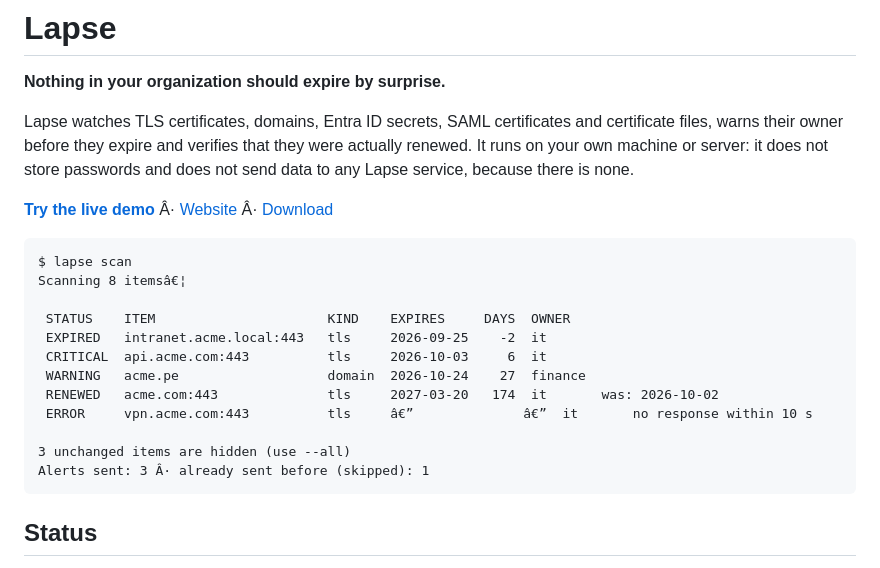
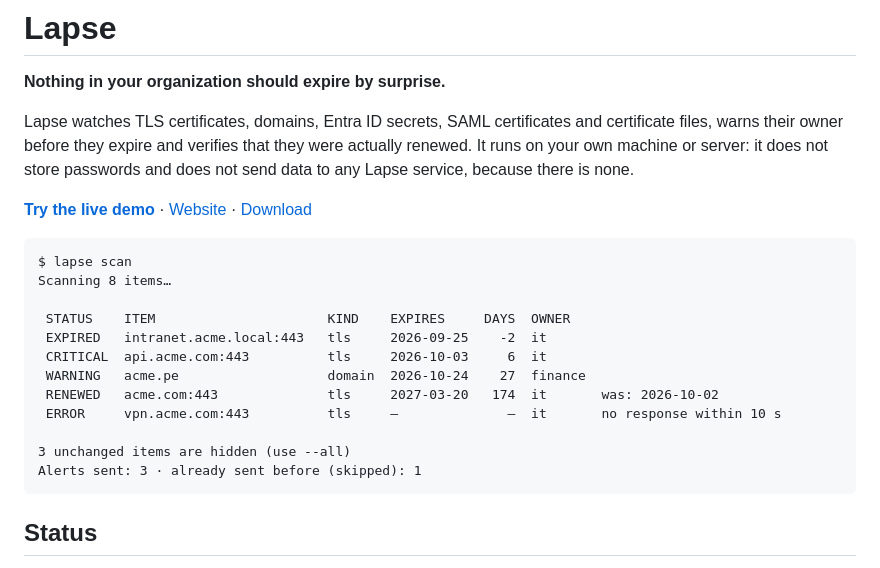
Before and after one commit to HenryCarrascoMedina-maco/Lapse, a Markdown page: README.md, the part around one of its changes. Drawn GitHub-style.

Commit message:
docs(readme): restore UTF-8 characters garbled by a wrong encoding

````diff
--- a/README.md
+++ b/README.md
@@ -4,21 +4,21 @@
 
 Lapse watches TLS certificates, domains, Entra ID secrets, SAML certificates and certificate files, warns their owner before they expire and verifies that they were actually renewed. It runs on your own machine or server: it does not store passwords and does not send data to any Lapse service, because there is none.
 
-**[Try the live demo](https://henrycarrascomedina-maco.github.io/Lapse/demo.html)** Â· [Website](https://henrycarrascomedina-maco.github.io/Lapse/) Â· [Download](https://github.com/HenryCarrascoMedina-maco/Lapse/releases/latest)
+**[Try the live demo](https://henrycarrascomedina-maco.github.io/Lapse/demo.html)** · [Website](https://henrycarrascomedina-maco.github.io/Lapse/) · [Download](https://github.com/HenryCarrascoMedina-maco/Lapse/releases/latest)
 
 ```text
 $ lapse scan
-Scanning 8 itemsâ€¦
+Scanning 8 items…
 
  STATUS    ITEM                      KIND    EXPIRES     DAYS  OWNER
  EXPIRED   intranet.acme.local:443   tls     2026-09-25    -2  it
  CRITICAL  api.acme.com:443          tls     2026-10-03     6  it
  WARNING   acme.pe                   domain  2026-10-24    27  finance
  RENEWED   acme.com:443              tls     2027-03-20   174  it       was: 2026-10-02
- ERROR     vpn.acme.com:443          tls     â€”              â€”  it       no response within 10 s
+ ERROR     vpn.acme.com:443          tls     —              —  it       no response within 10 s
 
 3 unchanged items are hidden (use --all)
-Alerts sent: 3 Â· already sent before (skipped): 1
+Alerts sent: 3 · already sent before (skipped): 1
 ```
 
 ## Status
````
Also changed, not shown: other parts of README.md (+11 -11 lines).
